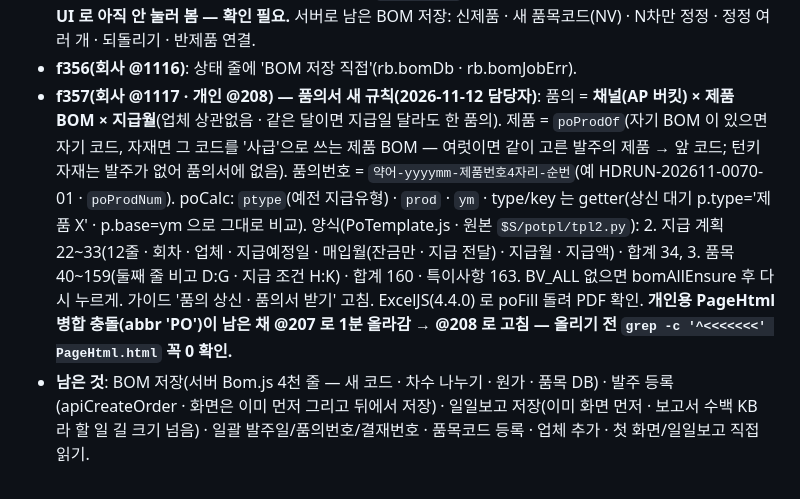
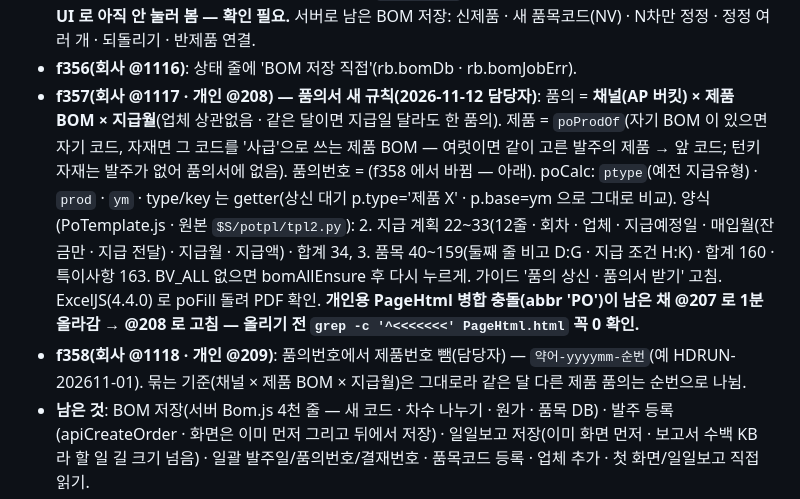
Before and after one commit to day614/meditherapy, a Markdown page: CLAUDE.md, the part around the change. Drawn GitHub-style.

Commit message:
f358: 품의번호 제품번호 뺌 기록
Co-Authored-By: Claude Opus 5.5 <noreply@anthropic.com>
Claude-Session: https://claude.ai/code/session_01PfgHuQK1fGmiYP3GsPi2ag

```diff
--- a/CLAUDE.md
+++ b/CLAUDE.md
@@ -103,7 +103,8 @@
 - **f354(회사 @1114 · 개인 @205)**: 발주 등록(apiCreateOrder)도 rb_pj_add 할 일(SQL m028_pj_create · 인자 크기 20000자까지). 화면 pumpCreate 는 queued 면 행을 '저장 중'(pending)으로 두고 `PROV_KEEP`(3분) — applyFreshNow 가 다시 읽은 목록에 아직 없는 접수 건을 남김 · 8 · 20 · 45초 뒤 다시 읽어 진짜 행(같은 실행판ID)으로. 서버 검사 실패는 pjKick toast.
 - **f355(회사 @1115 · 개인 @206) — BOM 저장 Supabase 직접**: SQL m029_bom_save `rb_bom_save_do/rb_bom_save(token)/rb_bom_save_srv` (apiBomSaveCore_ 흔한 길 — 값 · 줄 나누기(N-1 닫고 N 부터 새 줄) · 새 코드(nextVer · want 검사) · 빼기 · extend/keep/fixAll · 자재 추가 · 원가 겹침 · 같은 줄 수식 다시 계산 · bom_log · rb_tab_job bom · rb_conf bomVer · rb_recent op:bom) + m030_bom_lease(`bomLease` — GAS 가상 저장이 읽기~올리기 동안 잡음 → 그동안 직접 저장은 RB_FALLBACK '서버 저장 중'). 새 파일 `BomDb.js`(회사만: bomGatePublish_ · bomConfPublish_ · bomLeaseTake_/End_ · bomDbDrainIn_(→ rb.br.* · rb.lgp.* · rb.bl.* 대기열) · bomDbTick_ · apiBomKick · bomDbSelfTest_ — 새벽 조건 없음 → rb.bomDb). BomShim: 잠금표 · 사본 판(bv) · dirty 때 gate 바로. sbSyncBom_ · sbPushProductsFromSheet_ · bomRepEnsure_ · bomLogTab_ 는 남은 bom 일 먼저. 화면 `RB_DIRECT.apiBomSave`(세션 bom · op · 신제품/follow/반제품/공용 고르기 등은 RB_FALLBACK → 서버) · `bvDirectOut`(apiBomGet 모양) · `bomKick` · 직접 저장 3분 동안 `RB_DIRECT.apiBomGet` 이 Supabase 값으로 덮음. 시험: JS(실제 apiBomSaveCore_) ↔ SQL 32가지 같음 · e2e 26가지(서버 코드 + Postgres) 통과. 자료 `$S/sqlbom/`(NOTES.md · e2e.js). **화면 직접 저장은 실제 UI 로 아직 안 눌러 봄 — 확인 필요.** 서버로 남은 BOM 저장: 신제품 · 새 품목코드(NV) · N차만 정정 · 정정 여러 개 · 되돌리기 · 반제품 연결.
 - **f356(회사 @1116)**: 상태 줄에 'BOM 저장 직접'(rb.bomDb · rb.bomJobErr).
-- **f357(회사 @1117 · 개인 @208) — 품의서 새 규칙(2026-11-12 담당자)**: 품의 = **채널(AP 버킷) × 제품 BOM × 지급월**(업체 상관없음 · 같은 달이면 지급일 달라도 한 품의). 제품 = `poProdOf`(자기 BOM 이 있으면 자기 코드, 자재면 그 코드를 '사급'으로 쓰는 제품 BOM — 여럿이면 같이 고른 발주의 제품 → 앞 코드; 턴키 자재는 발주가 없어 품의서에 없음). 품의번호 = `약어-yyyymm-제품번호4자리-순번`(예 HDRUN-202611-0070-01 · `poProdNum`). poCalc: `ptype`(예전 지급유형) · `prod` · `ym` · type/key 는 getter(상신 대기 p.type='제품 X' · p.base=ym 으로 그대로 비교). 양식(PoTemplate.js · 원본 `$S/potpl/tpl2.py`): 2. 지급 계획 22~33(12줄 · 회차 · 업체 · 지급예정일 · 매입월(잔금만 · 지급 전달) · 지급월 · 지급액) · 합계 34, 3. 품목 40~159(둘째 줄 비고 D:G · 지급 조건 H:K) · 합계 160 · 특이사항 163. BV_ALL 없으면 bomAllEnsure 후 다시 누르게. 가이드 '품의 상신 · 품의서 받기' 고침. ExcelJS(4.4.0) 로 poFill 돌려 PDF 확인. **개인용 PageHtml 병합 충돌(abbr 'PO')이 남은 채 @207 로 1분 올라감 → @208 로 고침 — 올리기 전 `grep -c '^<<<<<<<' PageHtml.html` 꼭 0 확인.**
+- **f357(회사 @1117 · 개인 @208) — 품의서 새 규칙(2026-11-12 담당자)**: 품의 = **채널(AP 버킷) × 제품 BOM × 지급월**(업체 상관없음 · 같은 달이면 지급일 달라도 한 품의). 제품 = `poProdOf`(자기 BOM 이 있으면 자기 코드, 자재면 그 코드를 '사급'으로 쓰는 제품 BOM — 여럿이면 같이 고른 발주의 제품 → 앞 코드; 턴키 자재는 발주가 없어 품의서에 없음). 품의번호 = (f358 에서 바뀜 — 아래). poCalc: `ptype`(예전 지급유형) · `prod` · `ym` · type/key 는 getter(상신 대기 p.type='제품 X' · p.base=ym 으로 그대로 비교). 양식(PoTemplate.js · 원본 `$S/potpl/tpl2.py`): 2. 지급 계획 22~33(12줄 · 회차 · 업체 · 지급예정일 · 매입월(잔금만 · 지급 전달) · 지급월 · 지급액) · 합계 34, 3. 품목 40~159(둘째 줄 비고 D:G · 지급 조건 H:K) · 합계 160 · 특이사항 163. BV_ALL 없으면 bomAllEnsure 후 다시 누르게. 가이드 '품의 상신 · 품의서 받기' 고침. ExcelJS(4.4.0) 로 poFill 돌려 PDF 확인. **개인용 PageHtml 병합 충돌(abbr 'PO')이 남은 채 @207 로 1분 올라감 → @208 로 고침 — 올리기 전 `grep -c '^<<<<<<<' PageHtml.html` 꼭 0 확인.**
+- **f358(회사 @1118 · 개인 @209)**: 품의번호에서 제품번호 뺌(담당자) — `약어-yyyymm-순번`(예 HDRUN-202611-01). 묶는 기준(채널 × 제품 BOM × 지급월)은 그대로라 같은 달 다른 제품 품의는 순번으로 나뉨.
 - **남은 것**: BOM 저장(서버 Bom.js 4천 줄 — 새 코드 · 차수 나누기 · 원가 · 품목 DB) · 발주 등록(apiCreateOrder · 화면은 이미 먼저 그리고 뒤에서 저장) · 일일보고 저장(이미 화면 먼저 · 보고서 수백 KB 라 할 일 길 크기 넘음) · 일괄 발주일/품의번호/결재번호 · 품목코드 등록 · 업체 추가 · 첫 화면/일일보고 직접 읽기.
 - **남은 저장(서버 길)**: 발주 수정 수량 · 단가 · 날짜 · 결재번호 · 발주 등록 · BOM 저장/정정 · apiSampleLog · apiSampleDone · apiSampleAdd · apiSetState 등. 많이 쓰는 것부터.
 - **다음 순서(사용자: 전부 · 당장)**: ① BOM 보기 즉시 고치기 ② 현황 목록 · 이슈 · 품목 정보 · 일일보고 직접 읽기(같은 JWT · RLS authenticated 읽기) ③ 저장(BOM → 발주 수정 → 지급 줄)을 Supabase 함수로 — 그림자 비교 후 새벽 전환. 발주 등록은 이미 화면 먼저 · 뒤에서 저장(pumpCreate) 구조라 마지막.
```
